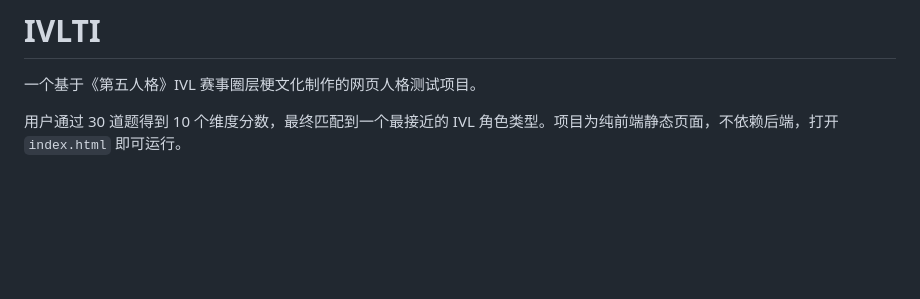
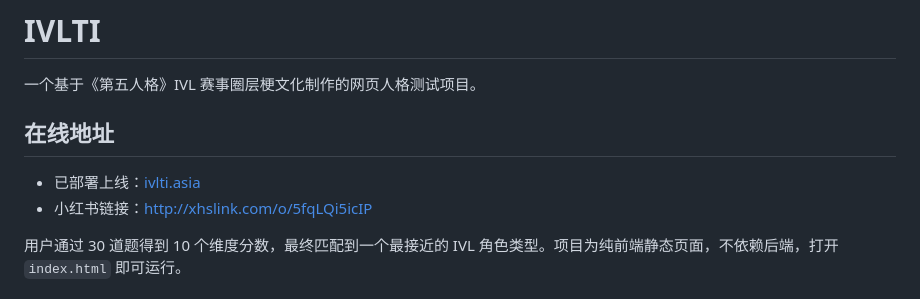
Before and after one commit to Hiromitsu1207/ivlti, a Markdown page: README.md, the part around the change. Drawn GitHub-style; blank space fills up the shorter version.

```diff
--- a/README.md
+++ b/README.md
@@ -1,6 +1,11 @@
 # IVLTI
 
 一个基于《第五人格》IVL 赛事圈层梗文化制作的网页人格测试项目。
+
+## 在线地址
+
+- 已部署上线：[ivlti.asia](https://ivlti.asia)
+- 小红书链接：[http://xhslink.com/o/5fqLQi5icIP](http://xhslink.com/o/5fqLQi5icIP)
 
 用户通过 30 道题得到 10 个维度分数，最终匹配到一个最接近的 IVL 角色类型。项目为纯前端静态页面，不依赖后端，打开 `index.html` 即可运行。
 
```
